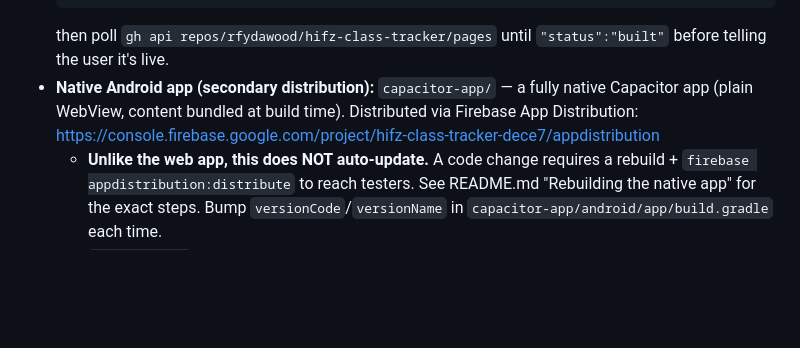
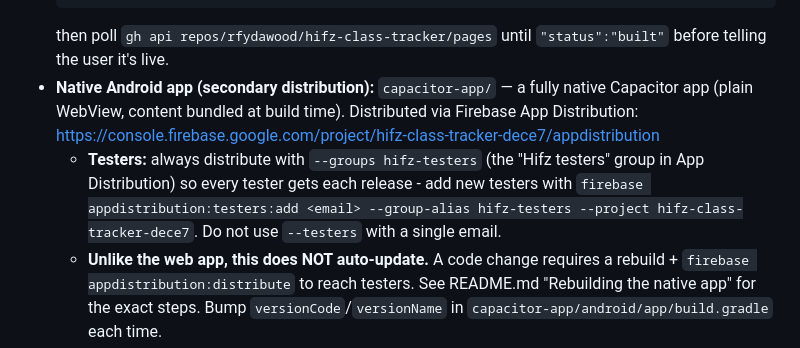
Before and after one commit to rfydawood/hifz-class-tracker, a Markdown page: CLAUDE.md, the part around the change. Drawn GitHub-style; blank space fills up the shorter version.

````diff
--- a/CLAUDE.md
+++ b/CLAUDE.md
@@ -11,6 +11,7 @@ Classroom attendance/break tracker for a hifz teacher (Rafaye's contact: rfy.daw
   ```
   then poll `gh api repos/rfydawood/hifz-class-tracker/pages` until `"status":"built"` before telling the user it's live.
 - **Native Android app (secondary distribution):** `capacitor-app/` — a fully native Capacitor app (plain WebView, content bundled at build time). Distributed via Firebase App Distribution: https://console.firebase.google.com/project/hifz-class-tracker-dece7/appdistribution
+  - **Testers:** always distribute with `--groups hifz-testers` (the "Hifz testers" group in App Distribution) so every tester gets each release - add new testers with `firebase appdistribution:testers:add <email> --group-alias hifz-testers --project hifz-class-tracker-dece7`. Do not use `--testers` with a single email.
   - **Unlike the web app, this does NOT auto-update.** A code change requires a rebuild + `firebase appdistribution:distribute` to reach testers. See README.md "Rebuilding the native app" for the exact steps. Bump `versionCode`/`versionName` in `capacitor-app/android/app/build.gradle` each time.
   - `android-app/` (Bubblewrap/Trusted Web Activity) is the **abandoned first attempt** — kept for reference, never build or distribute from it again. It failed because Digital Asset Links verification requires `assetlinks.json` at the true root of `rfydawood.github.io`, which this project doesn't control (only the `/hifz-class-tracker/` subpath) — confirmed via Google's own verification API rejecting the subpath. Symptom was: installed app fell back to a browser view with an address bar, and Chrome's own PWA-install prompt fired on top of it (looked like "opens and asks to install again").
   - The Capacitor app reuses the **exact same signing key** as the old TWA (`android-app/android.keystore`) so it installs as a clean in-place upgrade, not a conflicting second app. Never generate a new keystore for this app.
````
Also changed, not shown: README.md (+1 -1 lines).
